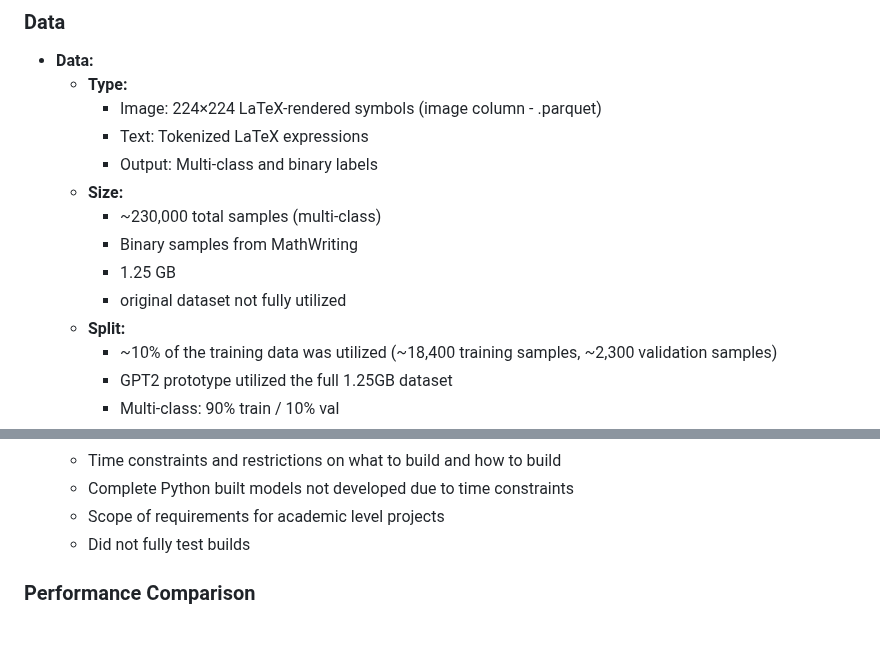
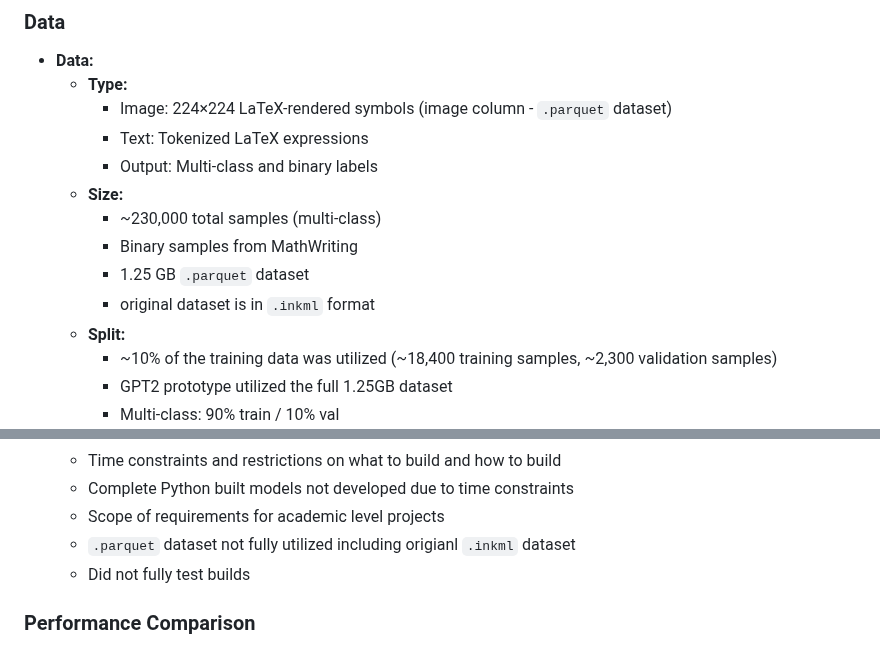
Before and after one commit to rcghpge/version-cv, a Markdown page: README.md, 2 parts joined by grey strips. GitHub-like rendering.

```diff
--- a/README.md
+++ b/README.md
@@ -37,14 +37,14 @@ Prototypes were also designed but not fully built out one of which is a `GPT2 pr
 
 * **Data:**
   * **Type:**
-    - Image: 224×224 LaTeX-rendered symbols (image column - .parquet)
+    - Image: 224×224 LaTeX-rendered symbols (image column - `.parquet` dataset)
     - Text: Tokenized LaTeX expressions
     - Output: Multi-class and binary labels
   * **Size:**
     - ~230,000 total samples (multi-class)
     - Binary samples from MathWriting
-    - 1.25 GB
-    - original dataset not fully utilized
+    - 1.25 GB `.parquet` dataset
+    - original dataset is in `.inkml` format
   * **Split:**
     - ~10% of the training data was utilized (~18,400 training samples, ~2,300 validation samples)
     - GPT2 prototype utilized the full 1.25GB dataset
@@ -112,6 +112,7 @@ Prototypes were also designed but not fully built out one of which is a `GPT2 pr
   - Time constraints and restrictions on what to build and how to build
   - Complete Python built models not developed due to time constraints
   - Scope of requirements for academic level projects
+  - `.parquet` dataset not fully utilized including origianl `.inkml` dataset
   - Did not fully test builds
 
 ### Performance Comparison
```
